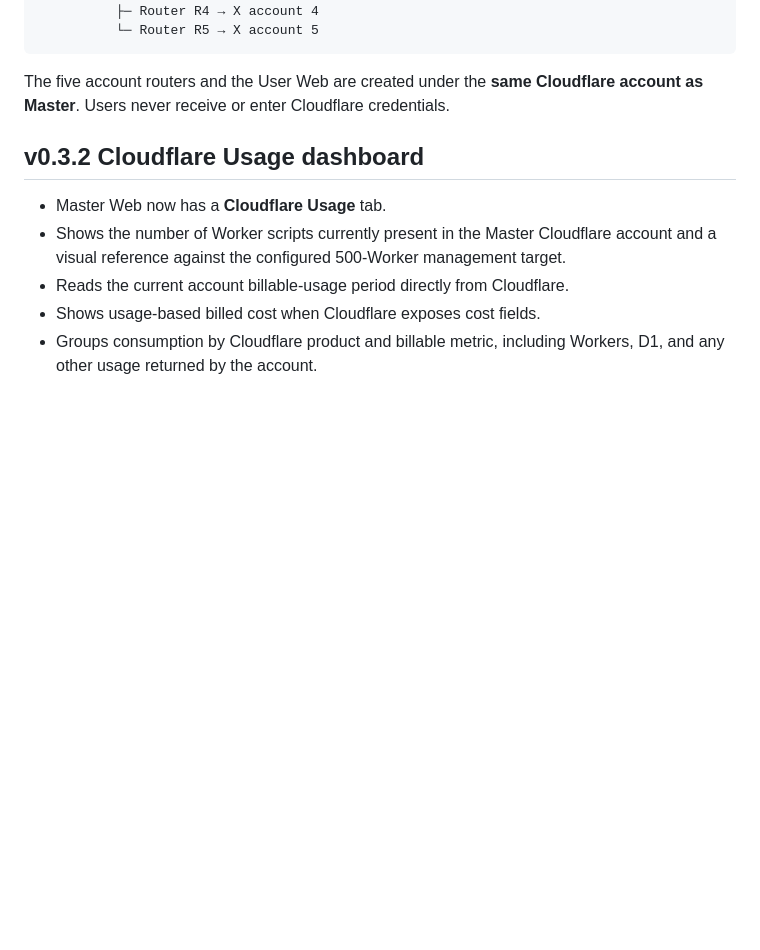
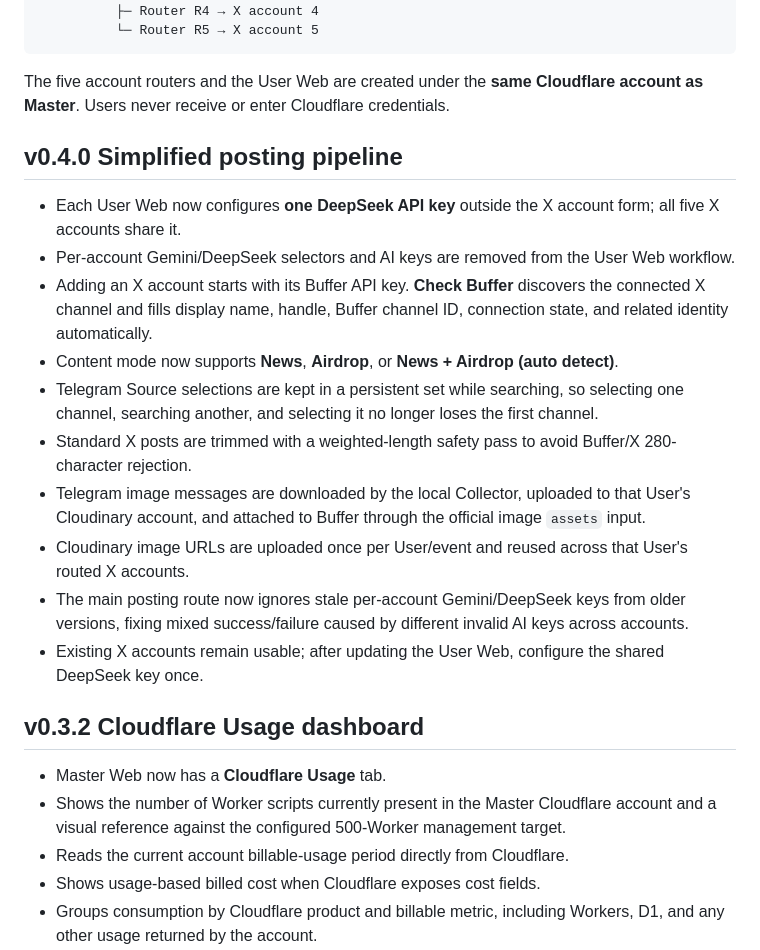
Before and after one commit to TieuNguCoder/X-Master, a Markdown page: README.md, the part around the change. Rendered like a GitHub page; blank space fills up the shorter version.

Commit message:
Prepare X-Master v0.4.0 simplified posting release

````diff
--- a/README.md
+++ b/README.md
@@ -34,6 +34,19 @@ X-Master.exe
 ```
 
 The five account routers and the User Web are created under the **same Cloudflare account as Master**. Users never receive or enter Cloudflare credentials.
+
+## v0.4.0 Simplified posting pipeline
+
+- Each User Web now configures **one DeepSeek API key** outside the X account form; all five X accounts share it.
+- Per-account Gemini/DeepSeek selectors and AI keys are removed from the User Web workflow.
+- Adding an X account starts with its Buffer API key. **Check Buffer** discovers the connected X channel and fills display name, handle, Buffer channel ID, connection state, and related identity automatically.
+- Content mode now supports **News**, **Airdrop**, or **News + Airdrop (auto detect)**.
+- Telegram Source selections are kept in a persistent set while searching, so selecting one channel, searching another, and selecting it no longer loses the first channel.
+- Standard X posts are trimmed with a weighted-length safety pass to avoid Buffer/X 280-character rejection.
+- Telegram image messages are downloaded by the local Collector, uploaded to that User's Cloudinary account, and attached to Buffer through the official image `assets` input.
+- Cloudinary image URLs are uploaded once per User/event and reused across that User's routed X accounts.
+- The main posting route now ignores stale per-account Gemini/DeepSeek keys from older versions, fixing mixed success/failure caused by different invalid AI keys across accounts.
+- Existing X accounts remain usable; after updating the User Web, configure the shared DeepSeek key once.
 
 ## v0.3.2 Cloudflare Usage dashboard
 
````
